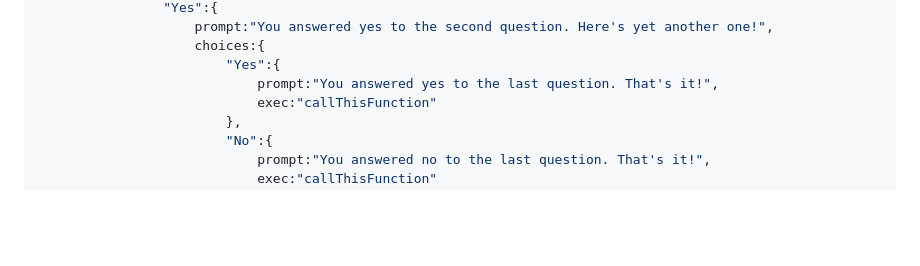
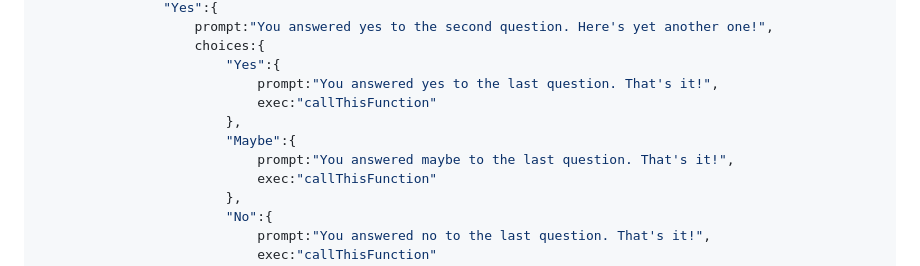
Before and after one commit to carrotcypher/treeEngine.js, a Markdown page: README.md, the part around the change. GitHub-like rendering; blank space fills up the shorter version.

Commit message:
Updated treeSlides example

```diff
--- a/README.md
+++ b/README.md
@@ -26,6 +26,10 @@ const treeSlides = {
                     choices:{
                         "Yes":{
                             prompt:"You answered yes to the last question. That's it!",
+                            exec:"callThisFunction"
+                        },
+                        "Maybe":{
+                            prompt:"You answered maybe to the last question. That's it!",
                             exec:"callThisFunction"
                         },
                         "No":{
```
